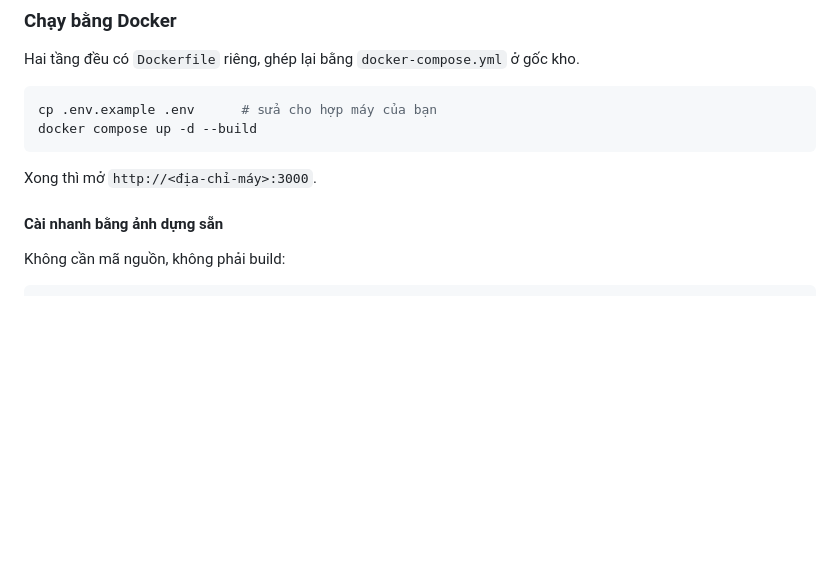
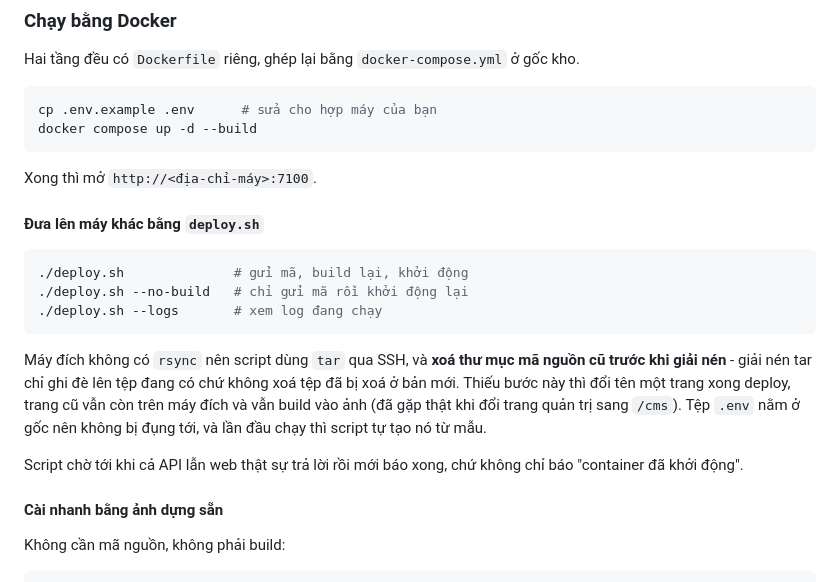
Before and after one commit to nguyenquocanhz/RapPhimWareHouse, a Markdown page: README.md, the part around the change. Drawn GitHub-style; blank space fills up the shorter version.

Commit message:
README: bo sung deploy.sh va sua cong da doi
Co-Authored-By: Claude Opus 5 <noreply@anthropic.com>

````diff
--- a/README.md
+++ b/README.md
@@ -287,7 +287,24 @@ cp .env.example .env      # sửa cho hợp máy của bạn
 docker compose up -d --build
 ```
 
-Xong thì mở `http://<địa-chỉ-máy>:3000`.
+Xong thì mở `http://<địa-chỉ-máy>:7100`.
+
+#### Đưa lên máy khác bằng `deploy.sh`
+
+```bash
+./deploy.sh              # gửi mã, build lại, khởi động
+./deploy.sh --no-build   # chỉ gửi mã rồi khởi động lại
+./deploy.sh --logs       # xem log đang chạy
+```
+
+Máy đích không có `rsync` nên script dùng `tar` qua SSH, và **xoá thư mục mã nguồn cũ
+trước khi giải nén** - giải nén tar chỉ ghi đè lên tệp đang có chứ không xoá tệp đã bị
+xoá ở bản mới. Thiếu bước này thì đổi tên một trang xong deploy, trang cũ vẫn còn trên
+máy đích và vẫn build vào ảnh (đã gặp thật khi đổi trang quản trị sang `/cms`). Tệp
+`.env` nằm ở gốc nên không bị đụng tới, và lần đầu chạy thì script tự tạo nó từ mẫu.
+
+Script chờ tới khi cả API lẫn web thật sự trả lời rồi mới báo xong, chứ không chỉ báo
+"container đã khởi động".
 
 #### Cài nhanh bằng ảnh dựng sẵn
 
````
